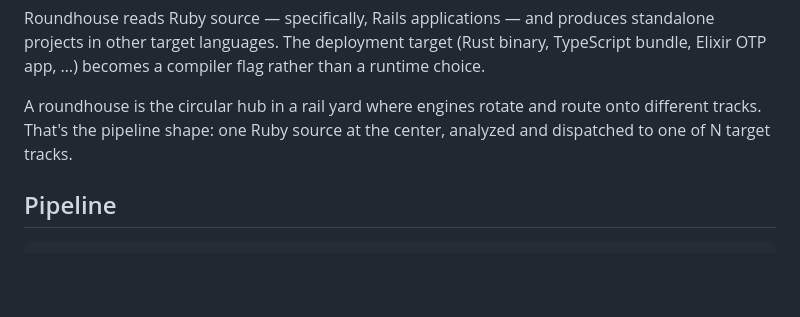
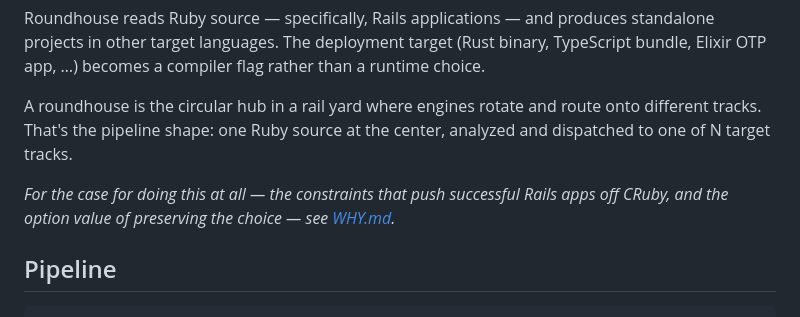
Before and after one commit to rubys/roundhouse, a Markdown page: README.md, the part around the change. Drawn GitHub-style; blank space fills up the shorter version.

```diff
--- a/README.md
+++ b/README.md
@@ -14,6 +14,10 @@ compiler flag rather than a runtime choice.
 A roundhouse is the circular hub in a rail yard where engines rotate and
 route onto different tracks. That's the pipeline shape: one Ruby source
 at the center, analyzed and dispatched to one of N target tracks.
+
+*For the case for doing this at all — the constraints that push
+successful Rails apps off CRuby, and the option value of preserving
+the choice — see [WHY.md](WHY.md).*
 
 ## Pipeline
 
```
Also changed, not shown: WHY.md (added, +159 -0 lines).
